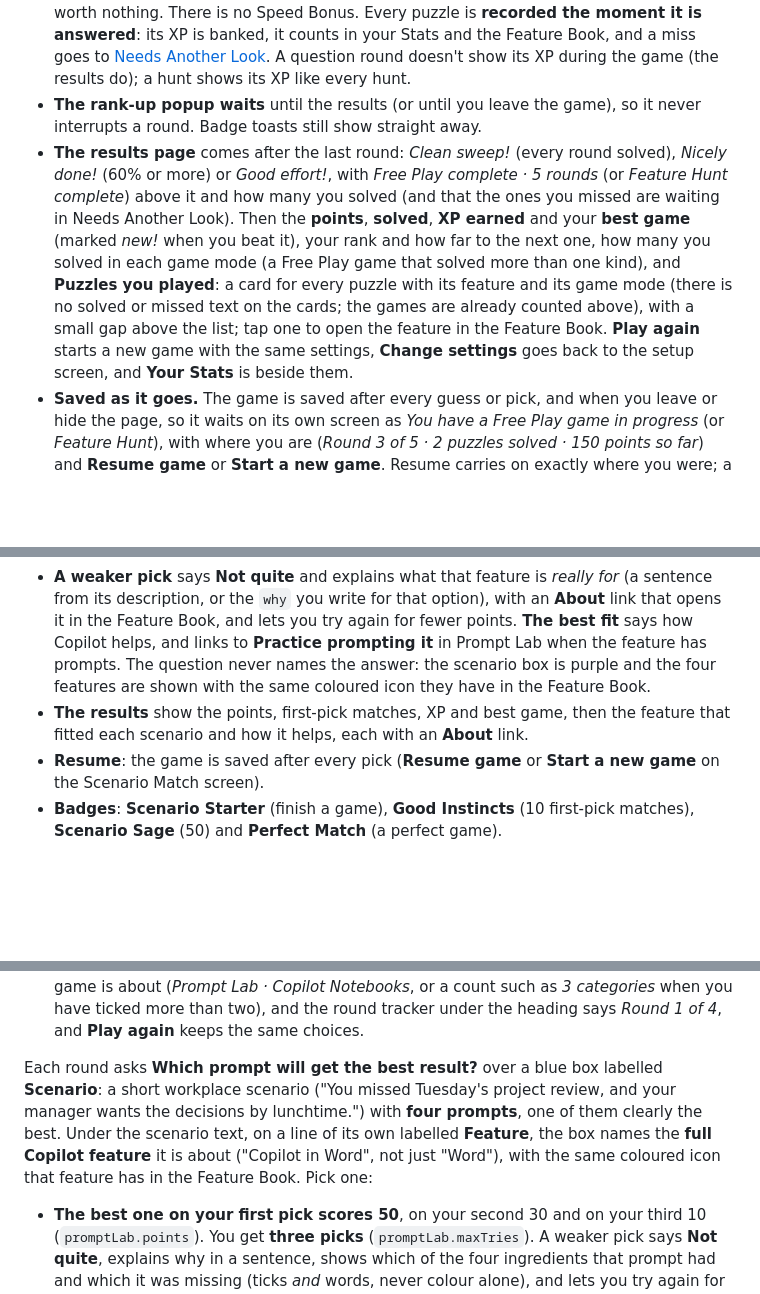
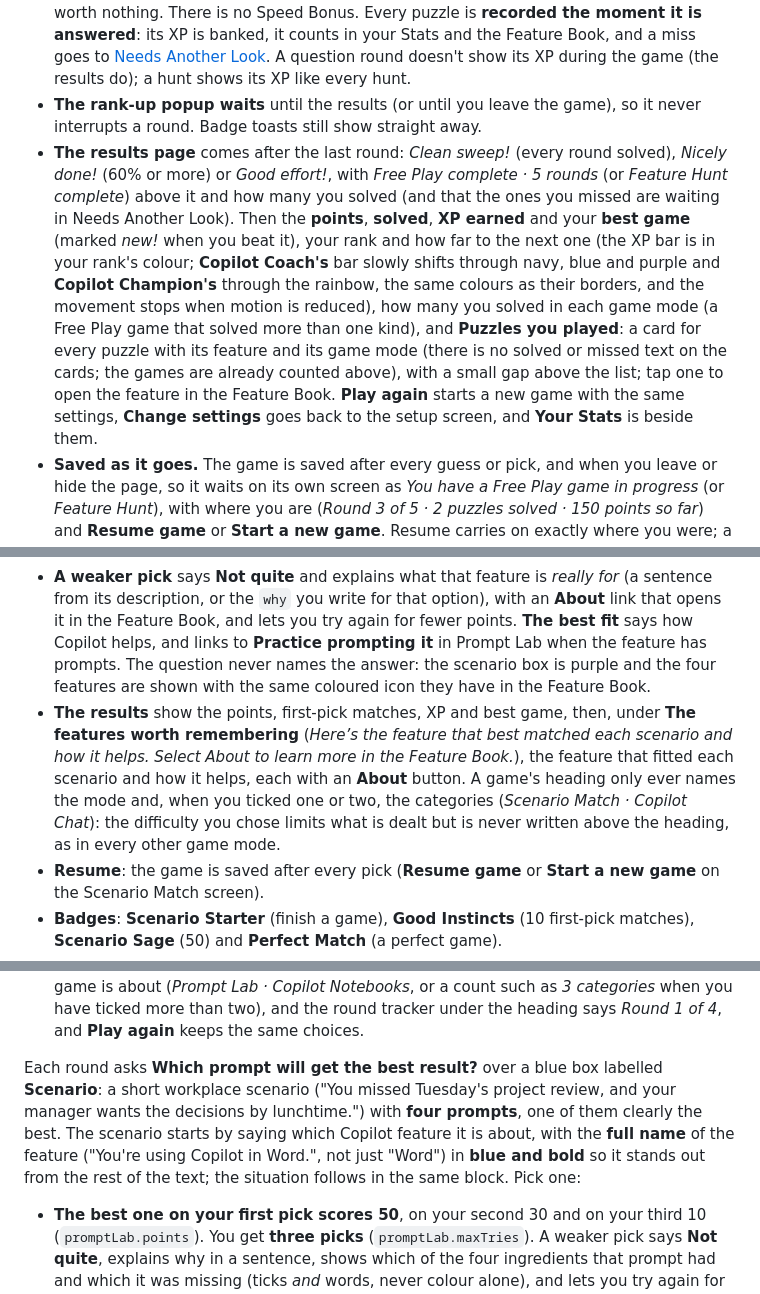
Before and after one commit to LiamE2/copilot-feature-dle, a Markdown page: README.md, 3 parts joined by grey strips. GitHub-like rendering; blank space fills up the shorter version.

```diff
--- a/README.md
+++ b/README.md
@@ -232,7 +232,7 @@ The **Daily Challenge** clock is real elapsed time: it keeps running if you go t
 - **The round tracker is the same in every game.** Free Play, Feature Hunt, Scenario Match, Prompt Lab and [Packs](#packs) all show the same strip, in the same place, in the same type: a light-blue pill directly under the heading with *Round 2 of 5* at the left and the points so far at the right. There are no dots, no colours to decode and no second counter in the heading, and a game of one round (a single puzzle) has none. A pack counts puzzles (*Puzzle 3 of 46*) and shows no points, because a pack has no running score. It is one function, `ui.roundTracker()` in `js/90-ui.js`, so it can't drift apart between modes.
 - **Scoring is the same as everywhere else.** A Feature Hunt round scores by its hints (100 down to 20) and earns its usual XP (5 XP if it isn't solved); a Scenario Match or Prompt Lab round has three picks for 50, 30 or 10 points, one XP a point, and a miss is worth nothing. There is no Speed Bonus. Every puzzle is **recorded the moment it is answered**: its XP is banked, it counts in your Stats and the Feature Book, and a miss goes to [Needs Another Look](#needs-another-look). A question round doesn't show its XP during the game (the results do); a hunt shows its XP like every hunt.
 - **The rank-up popup waits** until the results (or until you leave the game), so it never interrupts a round. Badge toasts still show straight away.
-- **The results page** comes after the last round: *Clean sweep!* (every round solved), *Nicely done!* (60% or more) or *Good effort!*, with *Free Play complete · 5 rounds* (or *Feature Hunt complete*) above it and how many you solved (and that the ones you missed are waiting in Needs Another Look). Then the **points**, **solved**, **XP earned** and your **best game** (marked *new!* when you beat it), your rank and how far to the next one, how many you solved in each game mode (a Free Play game that solved more than one kind), and **Puzzles you played**: a card for every puzzle with its feature and its game mode (there is no solved or missed text on the cards; the games are already counted above), with a small gap above the list; tap one to open the feature in the Feature Book. **Play again** starts a new game with the same settings, **Change settings** goes back to the setup screen, and **Your Stats** is beside them.
+- **The results page** comes after the last round: *Clean sweep!* (every round solved), *Nicely done!* (60% or more) or *Good effort!*, with *Free Play complete · 5 rounds* (or *Feature Hunt complete*) above it and how many you solved (and that the ones you missed are waiting in Needs Another Look). Then the **points**, **solved**, **XP earned** and your **best game** (marked *new!* when you beat it), your rank and how far to the next one (the XP bar is in your rank's colour; **Copilot Coach's** bar slowly shifts through navy, blue and purple and **Copilot Champion's** through the rainbow, the same colours as their borders, and the movement stops when motion is reduced), how many you solved in each game mode (a Free Play game that solved more than one kind), and **Puzzles you played**: a card for every puzzle with its feature and its game mode (there is no solved or missed text on the cards; the games are already counted above), with a small gap above the list; tap one to open the feature in the Feature Book. **Play again** starts a new game with the same settings, **Change settings** goes back to the setup screen, and **Your Stats** is beside them.
 - **Saved as it goes.** The game is saved after every guess or pick, and when you leave or hide the page, so it waits on its own screen as *You have a Free Play game in progress* (or *Feature Hunt*), with where you are (*Round 3 of 5 · 2 puzzles solved · 150 points so far*) and **Resume game** or **Start a new game**. Resume carries on exactly where you were; a round you had answered but not moved on from goes straight to the next round (or the results). Starting a new game while one is waiting asks first (*Start a new game?*; the rounds you have already answered keep their XP). A game left alone for **14 days** is let go. `#/free?start=1` and `#/hunt?start=1` start a game straight away with your remembered choices.
 - **Badges**: **Five Alive** (solve 5 puzzles in one game), **Round Regular** (finish 5 games of 3 or more rounds, `roundGameMin`) and **Clean Sweep** (solve all 10 in a 10-round game).
 - **In the code**: the engine is `FD.rounds` in `js/94-view-rounds.js` and the setup screens are in `js/94-view-modes.js`. A game in progress is stored under the active keys **`rounds:free`** and **`rounds:hunt`** (the rounds so far, the puzzle on screen and the filters it was dealt from), and a finished game of two or more rounds goes through `FD.store.recordRoundsGame()`, which keeps `profile.roundsBest` (the best game's points) and the counters `roundBestSolved` and `roundGames`. The remembered choices are `meta.free` (`kinds`, `difficulty`, `category`, `prioritise`, `rounds`) and `meta.hunt` (the same without `kinds`). The numbers are `featureHunt.rounds`, `freePlay.rounds` and `roundGameMin` in `js/05-config.js`.
@@ -255,7 +255,7 @@ Scenario Match is the **Use it** layer. It teaches **when to use** each Copilot
 - **Points are the same as Prompt Lab**: you get **three picks**, and the best answer on your first pick scores **50**, on your second **30** and on your third **10** (`scenarioMatch.points`; `scenarioMatch.maxTries` is 3). Every point is XP, banked the moment a round is answered (the results at the end show it), and a **perfect game** (3 or more rounds, every pick right first time) adds 10 XP a round. A rank-up popup waits until the game is over.
 - **A miss**: if all three picks are weaker, the round is a **miss** for **0 points**. It says *Not this time. The best fit was …*, shows the answer and how Copilot helps, and adds the scenario to **Needs Another Look** so you can play it again from Packs. The game moves on, and the results call it *Missed*.
 - **A weaker pick** says **Not quite** and explains what that feature is *really for* (a sentence from its description, or the `why` you write for that option), with an **About** link that opens it in the Feature Book, and lets you try again for fewer points. **The best fit** says how Copilot helps, and links to **Practice prompting it** in Prompt Lab when the feature has prompts. The question never names the answer: the scenario box is purple and the four features are shown with the same coloured icon they have in the Feature Book.
-- **The results** show the points, first-pick matches, XP and best game, then the feature that fitted each scenario and how it helps, each with an **About** link.
+- **The results** show the points, first-pick matches, XP and best game, then, under **The features worth remembering** (*Here’s the feature that best matched each scenario and how it helps. Select About to learn more in the Feature Book.*), the feature that fitted each scenario and how it helps, each with an **About** button. A game's heading only ever names the mode and, when you ticked one or two, the categories (*Scenario Match · Copilot Chat*): the difficulty you chose limits what is dealt but is never written above the heading, as in every other game mode.
 - **Resume**: the game is saved after every pick (**Resume game** or **Start a new game** on the Scenario Match screen).
 - **Badges**: **Scenario Starter** (finish a game), **Good Instincts** (10 first-pick matches), **Scenario Sage** (50) and **Perfect Match** (a perfect game).
 - **Everywhere else**: Free Play (as one round of a Free Play game), Packs and the Daily Challenge can all ask a Scenario Match question, and every scenario is also one of its feature's **example scenarios** in the Feature Book. Matching one is a puzzle done, so it **collects** the feature (and helps to **master** it).
@@ -314,7 +314,7 @@ On the setup screen, the **What makes a good prompt?** link opens a short guide
 - **Prioritise prompts I haven't met yet** (on to start with) chooses the prompts you haven't met first, then the ones you have met least and longest ago. Turn it off and the game is a random pick from whatever matches.
 - Your categories, features, number of rounds and prioritise choice are remembered on this device. The small line above the heading, **Resume game** and the results name what the game is about (*Prompt Lab · Copilot Notebooks*, or a count such as *3 categories* when you have ticked more than two), and the round tracker under the heading says *Round 1 of 4*, and **Play again** keeps the same choices.
 
-Each round asks **Which prompt will get the best result?** over a blue box labelled **Scenario**: a short workplace scenario ("You missed Tuesday's project review, and your manager wants the decisions by lunchtime.") with **four prompts**, one of them clearly the best. Under the scenario text, on a line of its own labelled **Feature**, the box names the **full Copilot feature** it is about ("Copilot in Word", not just "Word"), with the same coloured icon that feature has in the Feature Book. Pick one:
+Each round asks **Which prompt will get the best result?** over a blue box labelled **Scenario**: a short workplace scenario ("You missed Tuesday's project review, and your manager wants the decisions by lunchtime.") with **four prompts**, one of them clearly the best. The scenario starts by saying which Copilot feature it is about, with the **full name** of the feature ("You're using Copilot in Word.", not just "Word") in **blue and bold** so it stands out from the rest of the text; the situation follows in the same block. Pick one:
 
 - **The best one on your first pick scores 50**, on your second 30 and on your third 10 (`promptLab.points`). You get **three picks** (`promptLab.maxTries`). A weaker pick says **Not quite**, explains why in a sentence, shows which of the four ingredients that prompt had and which it was missing (ticks *and* words, never colour alone), and lets you try again for the next score down.
 - **A miss**: if all three picks are weaker, the round is a **miss** for **0 points** (and no XP). It says *Not this time. The best prompt is marked above.* and shows the best one, and the scenario goes to [Needs Another Look](#needs-another-look) so you can play it again from Packs. The game carries on, and the results mark that round *Missed*.
```
Also changed, not shown: other parts of README.md (+5 -5 lines), docs/prompt-lab.png, docs/stats.png, 16 other files.
